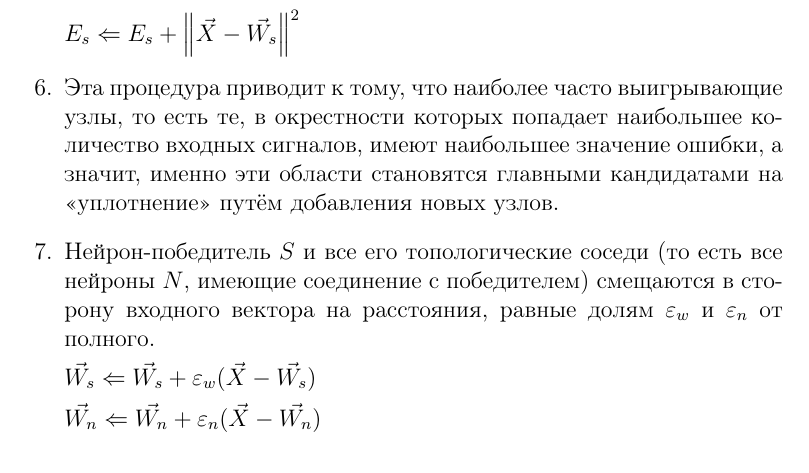
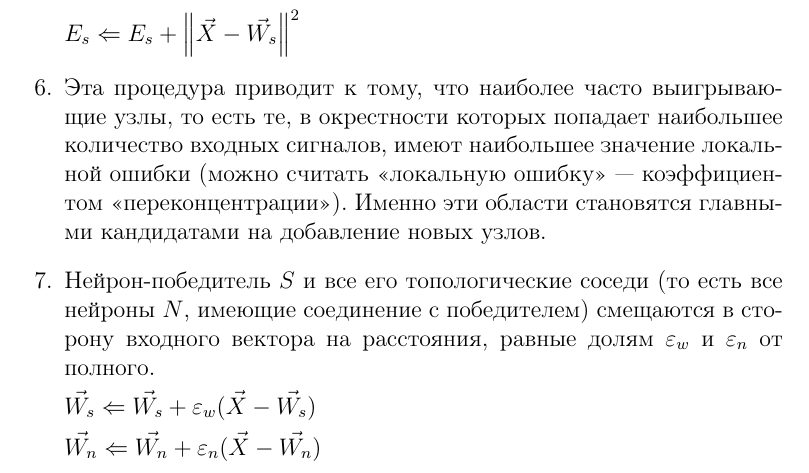
Before and after one commit to chujoii/lisp-artificial-neural-network, a LaTeX document (doc/growing-neural-gas/ru/algorithm.tex): part of page 4 of 8, cut so that both start at the same text. Compiled offline with pdfLaTeX.

Commit message:
Reword local-error description

```diff
--- a/doc/growing-neural-gas/ru/algorithm.tex
+++ b/doc/growing-neural-gas/ru/algorithm.tex
@@ -91,11 +91,12 @@
   $E_{s} \Leftarrow E_{s} + \left\|\vec{X}-\vec{W_s}\right\|^{2}$
 
 \item % (6) [6]
-  Эта процедура приводит к тому, что наиболее часто выигрывающие
-  узлы, то есть те, в окрестности которых попадает наибольшее
-  количество входных сигналов, имеют наибольшее значение ошибки, а
-  значит, именно эти области становятся главными кандидатами на
-  <<уплотнение>> путём добавления новых узлов.
+  Эта процедура приводит к тому, что наиболее часто выигрывающие узлы,
+  то есть те, в окрестности которых попадает наибольшее количество
+  входных сигналов, имеют наибольшее значение локальной ошибки (можно
+  считать <<локальную ошибку>> --- коэффициентом
+  <<переконцентрации>>). Именно эти области становятся главными
+  кандидатами на добавление новых узлов.
 
 \item % (7) [7]
   Нейрон-победитель $S$ и все его топологические соседи (то есть
```
